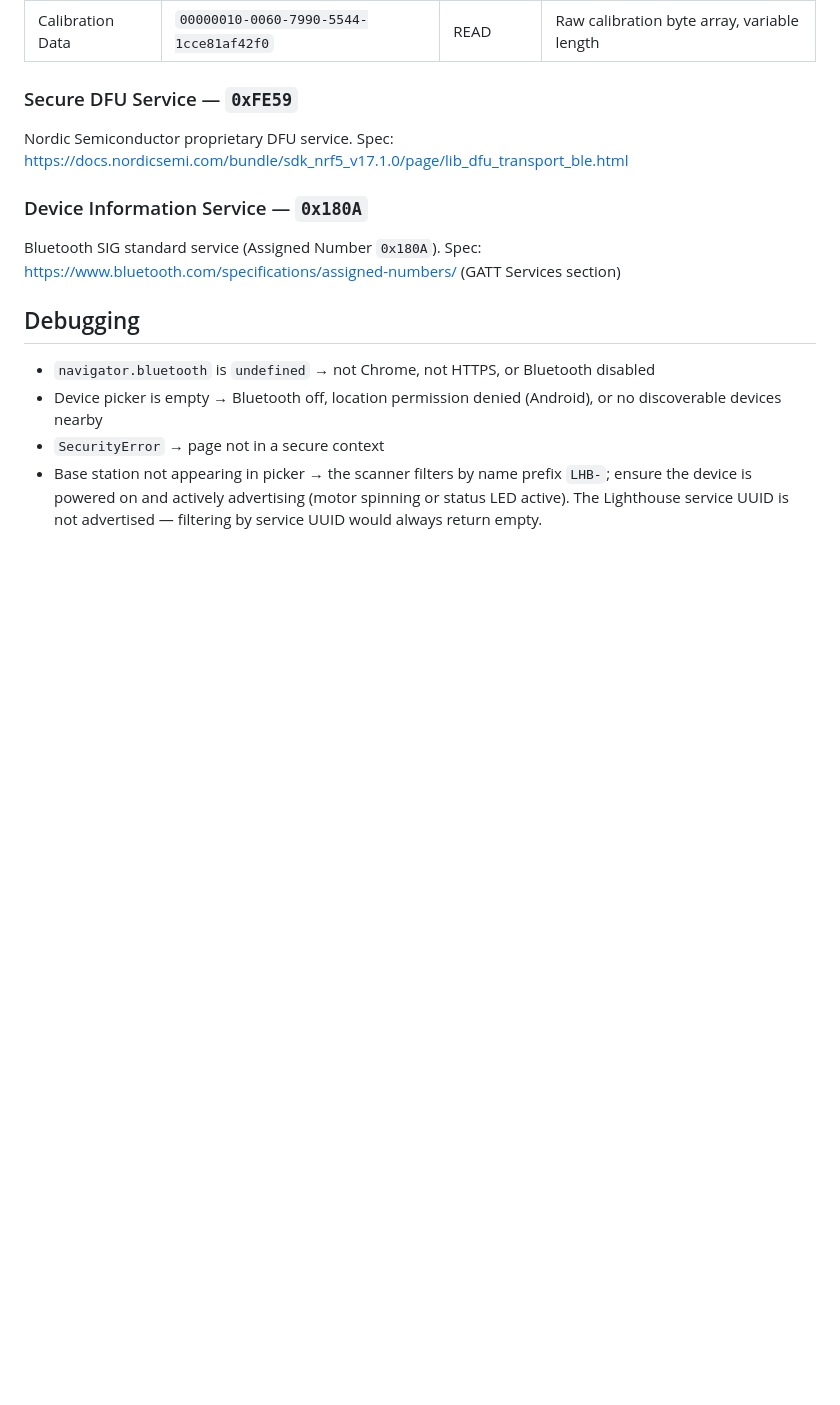
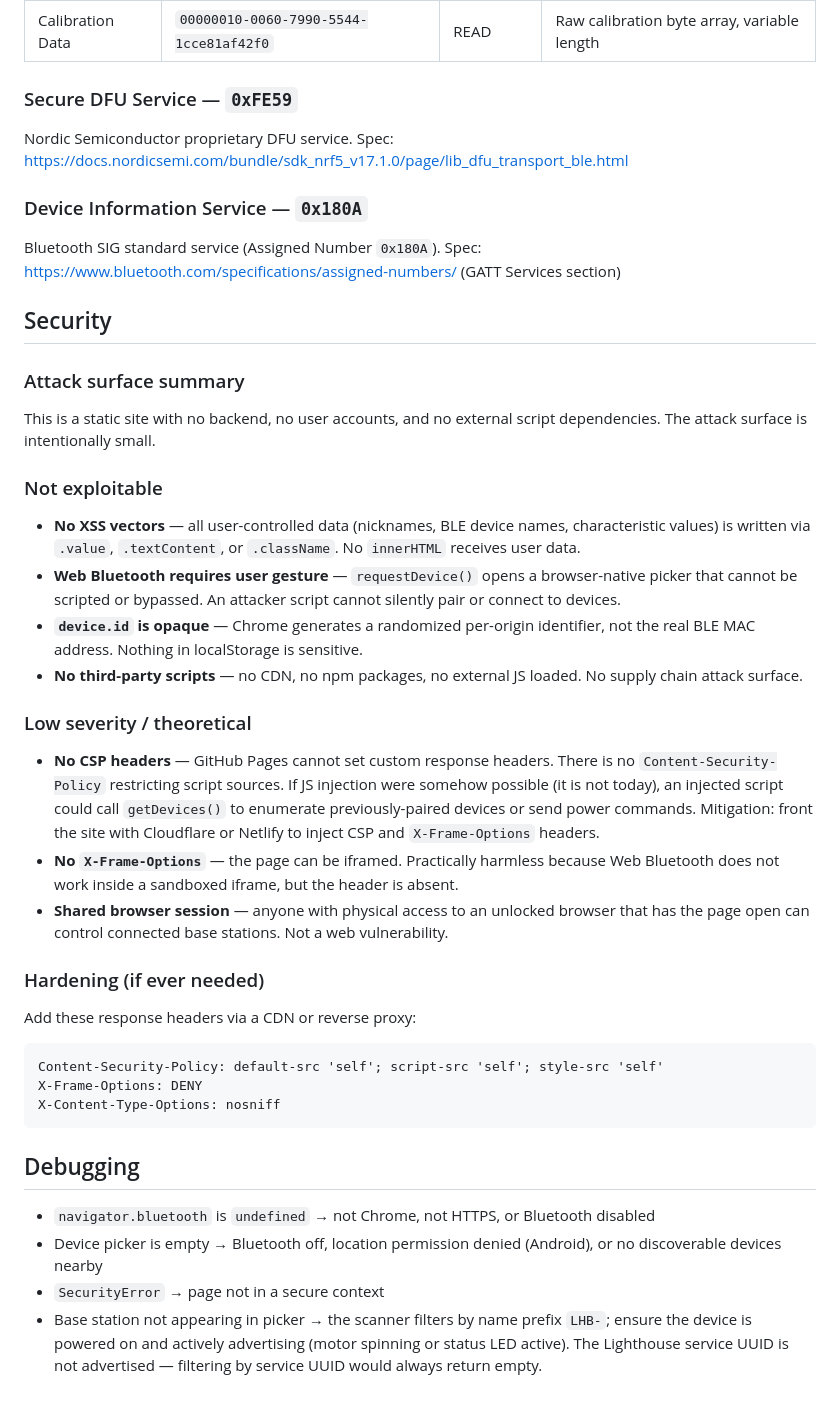
Before and after one commit to qarnet/chrome-ble-playground, a Markdown page: CLAUDE.md, the part around the change. Rendered like a GitHub page; blank space fills up the shorter version.

Commit message:
docs: add security analysis section to CLAUDE.md
Co-Authored-By: Claude Sonnet 4.6 <noreply@anthropic.com>

````diff
--- a/CLAUDE.md
+++ b/CLAUDE.md
@@ -71,6 +71,30 @@ Spec: https://docs.nordicsemi.com/bundle/sdk_nrf5_v17.1.0/page/lib_dfu_transport
 Bluetooth SIG standard service (Assigned Number `0x180A`).
 Spec: https://www.bluetooth.com/specifications/assigned-numbers/ (GATT Services section)
 
+## Security
+
+### Attack surface summary
+This is a static site with no backend, no user accounts, and no external script dependencies. The attack surface is intentionally small.
+
+### Not exploitable
+- **No XSS vectors** — all user-controlled data (nicknames, BLE device names, characteristic values) is written via `.value`, `.textContent`, or `.className`. No `innerHTML` receives user data.
+- **Web Bluetooth requires user gesture** — `requestDevice()` opens a browser-native picker that cannot be scripted or bypassed. An attacker script cannot silently pair or connect to devices.
+- **`device.id` is opaque** — Chrome generates a randomized per-origin identifier, not the real BLE MAC address. Nothing in localStorage is sensitive.
+- **No third-party scripts** — no CDN, no npm packages, no external JS loaded. No supply chain attack surface.
+
+### Low severity / theoretical
+- **No CSP headers** — GitHub Pages cannot set custom response headers. There is no `Content-Security-Policy` restricting script sources. If JS injection were somehow possible (it is not today), an injected script could call `getDevices()` to enumerate previously-paired devices or send power commands. Mitigation: front the site with Cloudflare or Netlify to inject CSP and `X-Frame-Options` headers.
+- **No `X-Frame-Options`** — the page can be iframed. Practically harmless because Web Bluetooth does not work inside a sandboxed iframe, but the header is absent.
+- **Shared browser session** — anyone with physical access to an unlocked browser that has the page open can control connected base stations. Not a web vulnerability.
+
+### Hardening (if ever needed)
+Add these response headers via a CDN or reverse proxy:
+```
+Content-Security-Policy: default-src 'self'; script-src 'self'; style-src 'self'
+X-Frame-Options: DENY
+X-Content-Type-Options: nosniff
+```
+
 ## Debugging
 - `navigator.bluetooth` is `undefined` → not Chrome, not HTTPS, or Bluetooth disabled
 - Device picker is empty → Bluetooth off, location permission denied (Android), or no discoverable devices nearby
````
